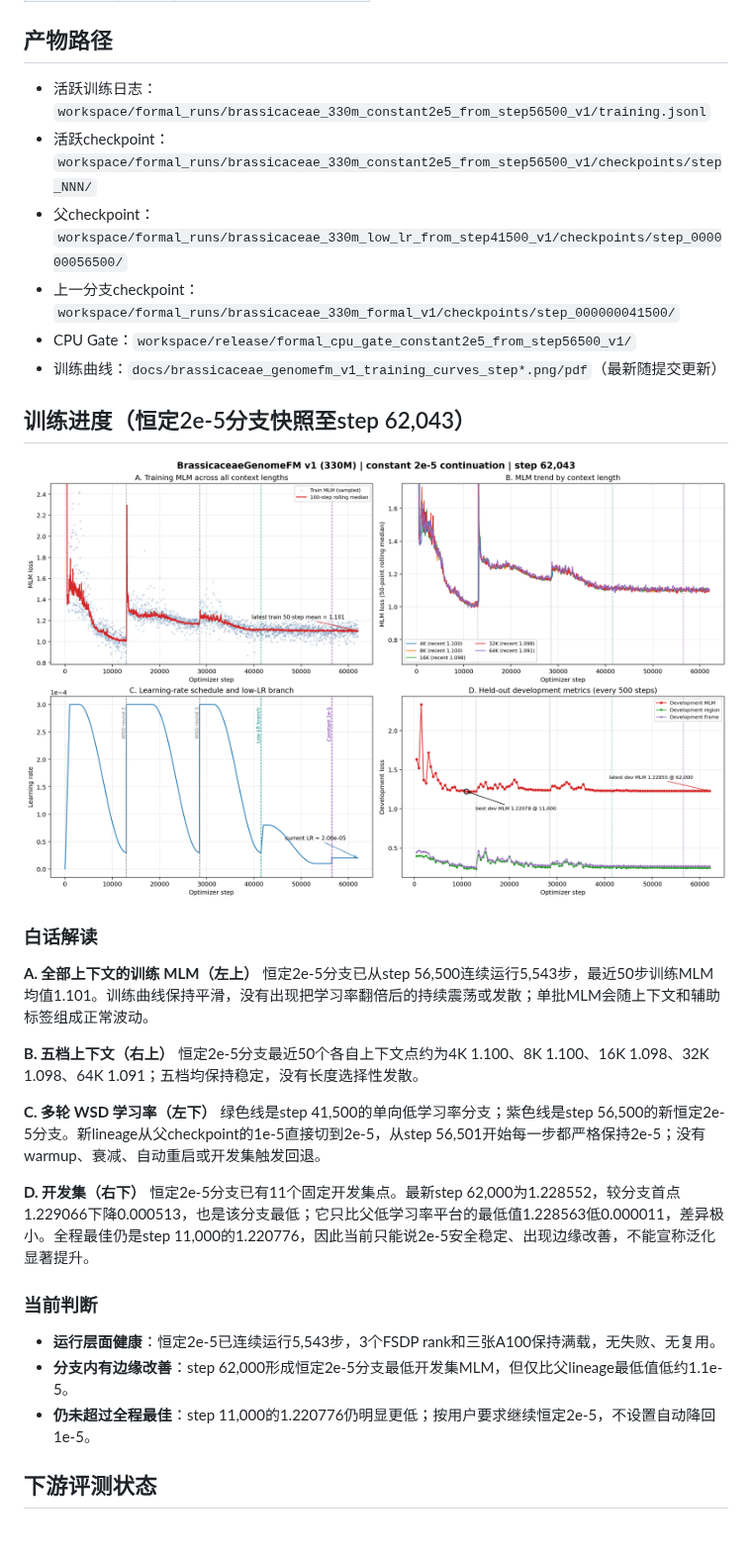
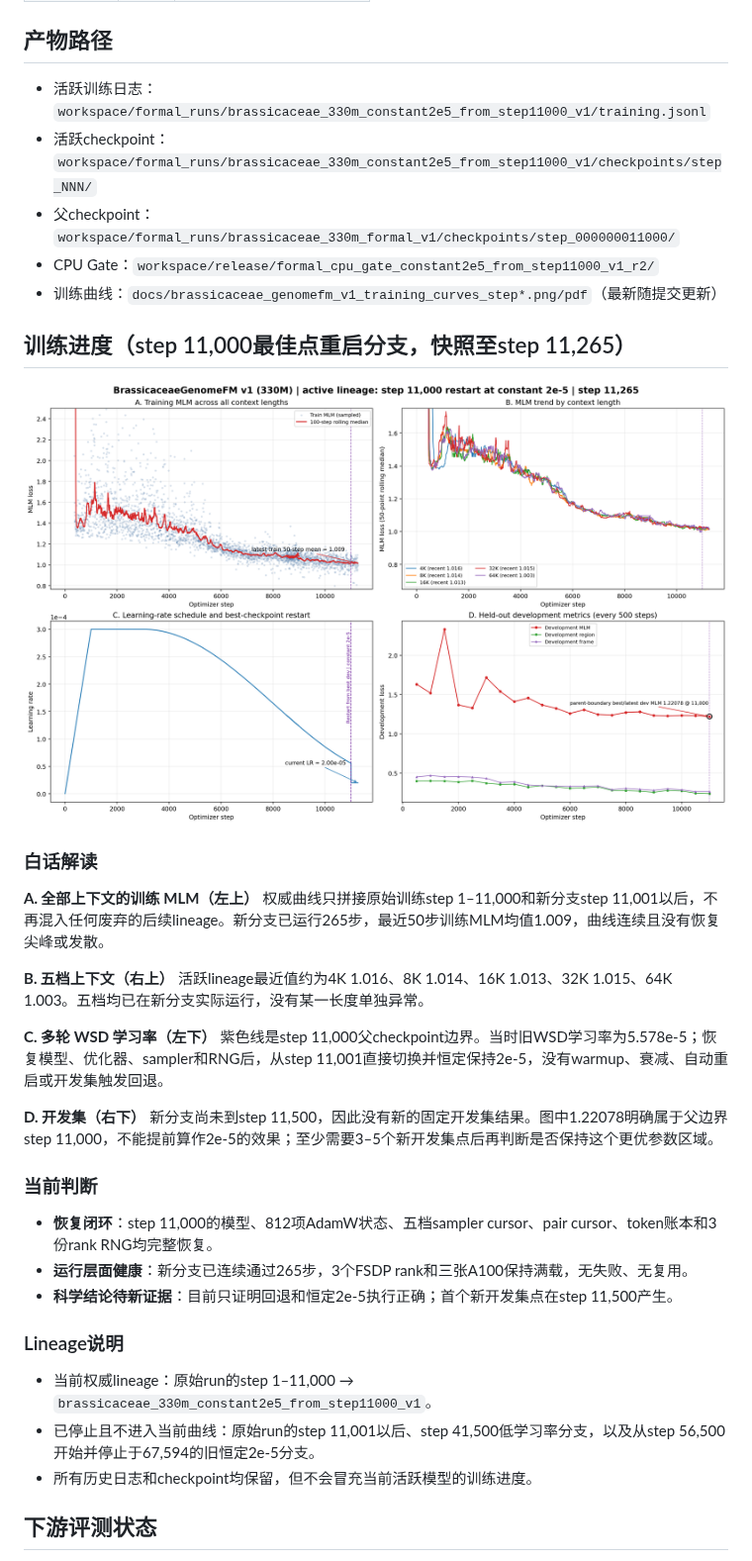
Before and after one commit to shuai19910911/Brassicaceae_genome, a Markdown page: README.md, the part around one of its changes. Shown at 99% size. Rendered like a GitHub page; pictures changed too: docs/brassicaceae_genomefm_v1_training_curves_step11265.png (added), docs/brassicaceae_genomefm_v1_training_curves_step62043.png (deleted); blank space fills up the shorter version.

Commit message:
Publish step 11000 best-checkpoint restart at constant 2e-5

```diff
--- a/README.md
+++ b/README.md
@@ -40,36 +40,41 @@
 
 ## 产物路径
 
-- 活跃训练日志：`workspace/formal_runs/brassicaceae_330m_constant2e5_from_step56500_v1/training.jsonl`
-- 活跃checkpoint：`workspace/formal_runs/brassicaceae_330m_constant2e5_from_step56500_v1/checkpoints/step_NNN/`
-- 父checkpoint：`workspace/formal_runs/brassicaceae_330m_low_lr_from_step41500_v1/checkpoints/step_000000056500/`
-- 上一分支checkpoint：`workspace/formal_runs/brassicaceae_330m_formal_v1/checkpoints/step_000000041500/`
-- CPU Gate：`workspace/release/formal_cpu_gate_constant2e5_from_step56500_v1/`
+- 活跃训练日志：`workspace/formal_runs/brassicaceae_330m_constant2e5_from_step11000_v1/training.jsonl`
+- 活跃checkpoint：`workspace/formal_runs/brassicaceae_330m_constant2e5_from_step11000_v1/checkpoints/step_NNN/`
+- 父checkpoint：`workspace/formal_runs/brassicaceae_330m_formal_v1/checkpoints/step_000000011000/`
+- CPU Gate：`workspace/release/formal_cpu_gate_constant2e5_from_step11000_v1_r2/`
 - 训练曲线：`docs/brassicaceae_genomefm_v1_training_curves_step*.png/pdf`（最新随提交更新）
 
-## 训练进度（恒定2e-5分支快照至step 62,043）
+## 训练进度（step 11,000最佳点重启分支，快照至step 11,265）
 
-![训练曲线 step 62043](docs/brassicaceae_genomefm_v1_training_curves_step62043.png)
+![训练曲线 step 11265](docs/brassicaceae_genomefm_v1_training_curves_step11265.png)
 
 ### 白话解读
 
 **A. 全部上下文的训练 MLM（左上）**
-恒定2e-5分支已从step 56,500连续运行5,543步，最近50步训练MLM均值1.101。训练曲线保持平滑，没有出现把学习率翻倍后的持续震荡或发散；单批MLM会随上下文和辅助标签组成正常波动。
+权威曲线只拼接原始训练step 1–11,000和新分支step 11,001以后，不再混入任何废弃的后续lineage。新分支已运行265步，最近50步训练MLM均值1.009，曲线连续且没有恢复尖峰或发散。
 
 **B. 五档上下文（右上）**
-恒定2e-5分支最近50个各自上下文点约为4K 1.100、8K 1.100、16K 1.098、32K 1.098、64K 1.091；五档均保持稳定，没有长度选择性发散。
+活跃lineage最近值约为4K 1.016、8K 1.014、16K 1.013、32K 1.015、64K 1.003。五档均已在新分支实际运行，没有某一长度单独异常。
 
 **C. 多轮 WSD 学习率（左下）**
-绿色线是step 41,500的单向低学习率分支；紫色线是step 56,500的新恒定2e-5分支。新lineage从父checkpoint的1e-5直接切到2e-5，从step 56,501开始每一步都严格保持2e-5；没有warmup、衰减、自动重启或开发集触发回退。
+紫色线是step 11,000父checkpoint边界。当时旧WSD学习率为5.578e-5；恢复模型、优化器、sampler和RNG后，从step 11,001直接切换并恒定保持2e-5，没有warmup、衰减、自动重启或开发集触发回退。
 
 **D. 开发集（右下）**
-恒定2e-5分支已有11个固定开发集点。最新step 62,000为1.228552，较分支首点1.229066下降0.000513，也是该分支最低；它只比父低学习率平台的最低值1.228563低0.000011，差异极小。全程最佳仍是step 11,000的1.220776，因此当前只能说2e-5安全稳定、出现边缘改善，不能宣称泛化显著提升。
+新分支尚未到step 11,500，因此没有新的固定开发集结果。图中1.22078明确属于父边界step 11,000，不能提前算作2e-5的效果；至少需要3–5个新开发集点后再判断是否保持这个更优参数区域。
 
 ### 当前判断
 
-- **运行层面健康**：恒定2e-5已连续运行5,543步，3个FSDP rank和三张A100保持满载，无失败、无复用。
-- **分支内有边缘改善**：step 62,000形成恒定2e-5分支最低开发集MLM，但仅比父lineage最低值低约1.1e-5。
-- **仍未超过全程最佳**：step 11,000的1.220776仍明显更低；按用户要求继续恒定2e-5，不设置自动降回1e-5。
+- **恢复闭环**：step 11,000的模型、812项AdamW状态、五档sampler cursor、pair cursor、token账本和3份rank RNG均完整恢复。
+- **运行层面健康**：新分支已连续通过265步，3个FSDP rank和三张A100保持满载，无失败、无复用。
+- **科学结论待新证据**：目前只证明回退和恒定2e-5执行正确；首个新开发集点在step 11,500产生。
+
+### Lineage说明
+
+- 当前权威lineage：原始run的step 1–11,000 → `brassicaceae_330m_constant2e5_from_step11000_v1`。
+- 已停止且不进入当前曲线：原始run的step 11,001以后、step 41,500低学习率分支，以及从step 56,500开始并停止于67,594的旧恒定2e-5分支。
+- 所有历史日志和checkpoint均保留，但不会冒充当前活跃模型的训练进度。
 
 ## 下游评测状态
 
```
Also changed, not shown: other parts of README.md (+12 -12 lines), 3 other files.
